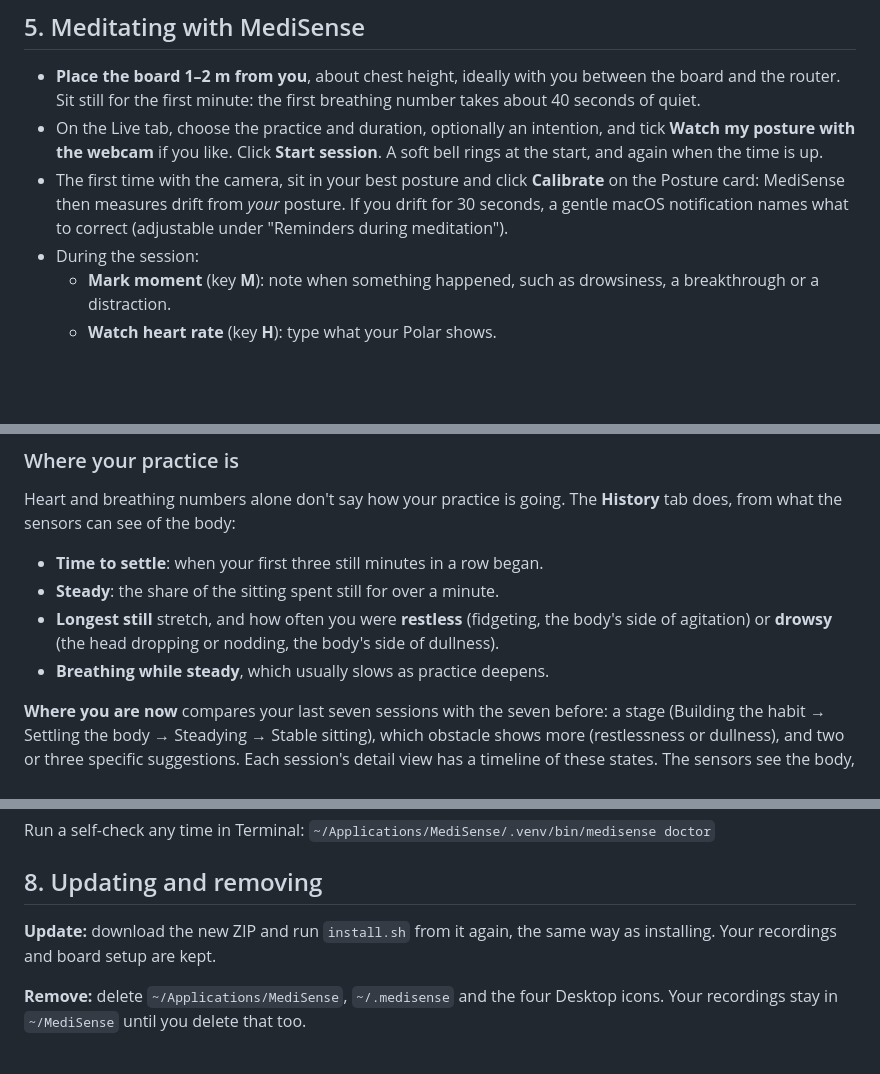
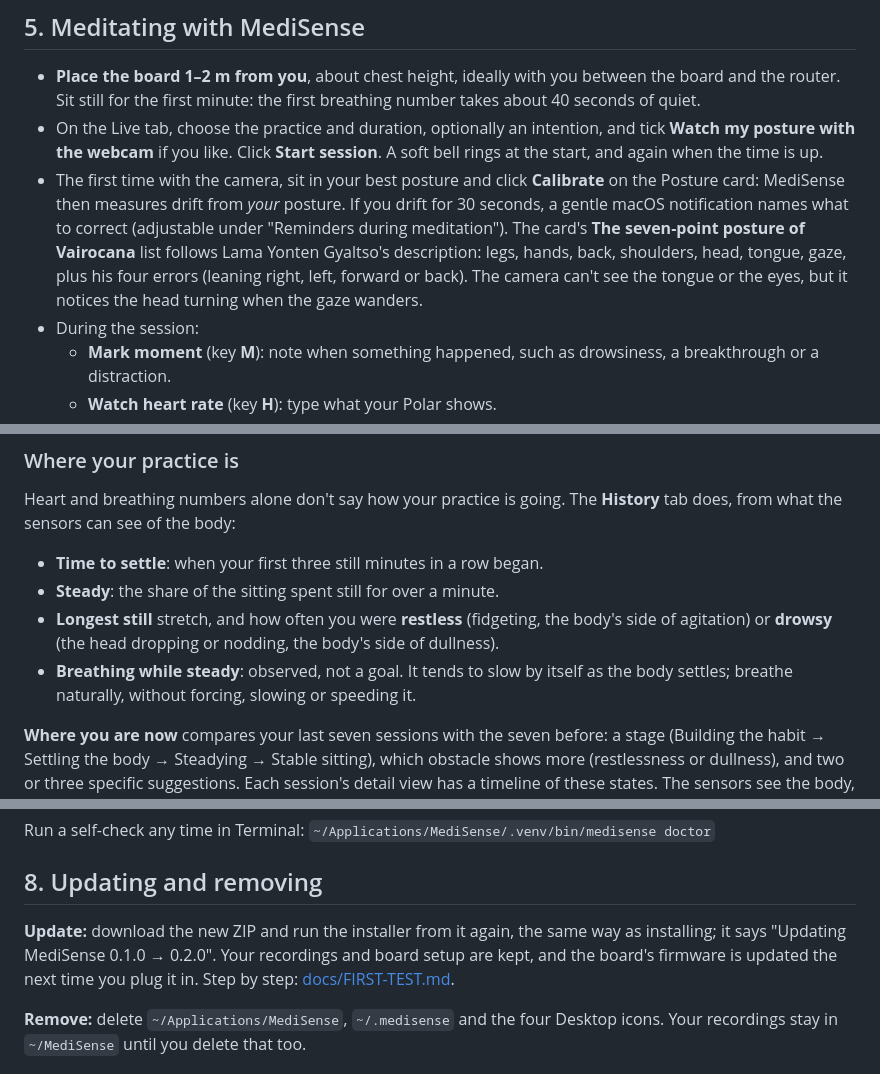
Before and after one commit to roman-spix/medisense, a Markdown page: README.md, 3 parts joined by grey strips. GitHub-like rendering; blank space fills up the shorter version.

```diff
--- a/README.md
+++ b/README.md
@@ -111,7 +112,11 @@ the board's own log.
 - The first time with the camera, sit in your best posture and click
   **Calibrate** on the Posture card: MediSense then measures drift from *your*
   posture. If you drift for 30 seconds, a gentle macOS notification names
-  what to correct (adjustable under "Reminders during meditation").
+  what to correct (adjustable under "Reminders during meditation"). The card's
+  **The seven-point posture of Vairocana** list follows Lama Yonten Gyaltso's
+  description: legs, hands, back, shoulders, head, tongue, gaze, plus his
+  four errors (leaning right, left, forward or back). The camera can't see the
+  tongue or the eyes, but it notices the head turning when the gaze wanders.
 - During the session:
   - **Mark moment** (key **M**): note when something happened, such as
     drowsiness, a breakthrough or a distraction.
@@ -141,7 +146,9 @@ Heart and breathing numbers alone don't say how your practice is going. The
 - **Longest still** stretch, and how often you were **restless** (fidgeting,
   the body's side of agitation) or **drowsy** (the head dropping or nodding,
   the body's side of dullness).
-- **Breathing while steady**, which usually slows as practice deepens.
+- **Breathing while steady**: observed, not a goal. It tends to slow by
+  itself as the body settles; breathe naturally, without forcing, slowing or
+  speeding it.
 
 **Where you are now** compares your last seven sessions with the seven before:
 a stage (Building the habit → Settling the body → Steadying → Stable sitting),
@@ -217,8 +236,10 @@ Run a self-check any time in Terminal: `~/Applications/MediSense/.venv/bin/medis
 
 ## 8. Updating and removing
 
-**Update:** download the new ZIP and run `install.sh` from it again, the same way
-as installing. Your recordings and board setup are kept.
+**Update:** download the new ZIP and run the installer from it again, the same
+way as installing; it says "Updating MediSense 0.1.0 → 0.2.0". Your
+recordings and board setup are kept, and the board's firmware is updated the
+next time you plug it in. Step by step: [docs/FIRST-TEST.md](docs/FIRST-TEST.md).
 
 **Remove:** delete `~/Applications/MediSense`, `~/.medisense` and the four
 Desktop icons. Your recordings stay in `~/MediSense` until you delete that too.
```
Also changed, not shown: other parts of README.md (+34 -16 lines), docs/FIRST-TEST.md (added, +92 -0 lines), docs/HOW-IT-WORKS.md (+37 -17 lines), docs/img/posture.png, 4 other files.
